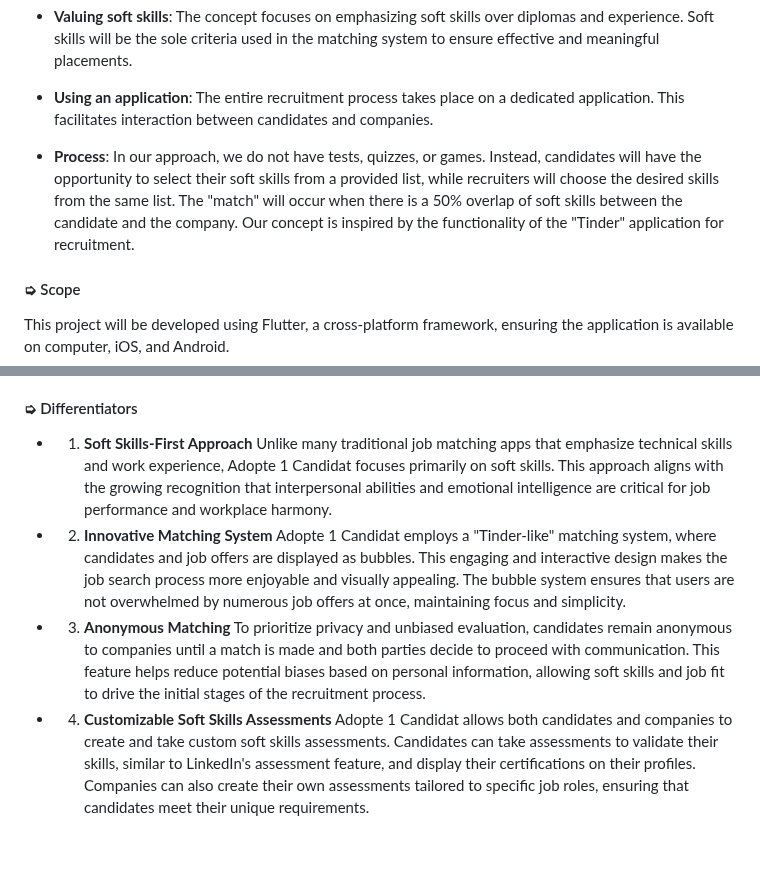
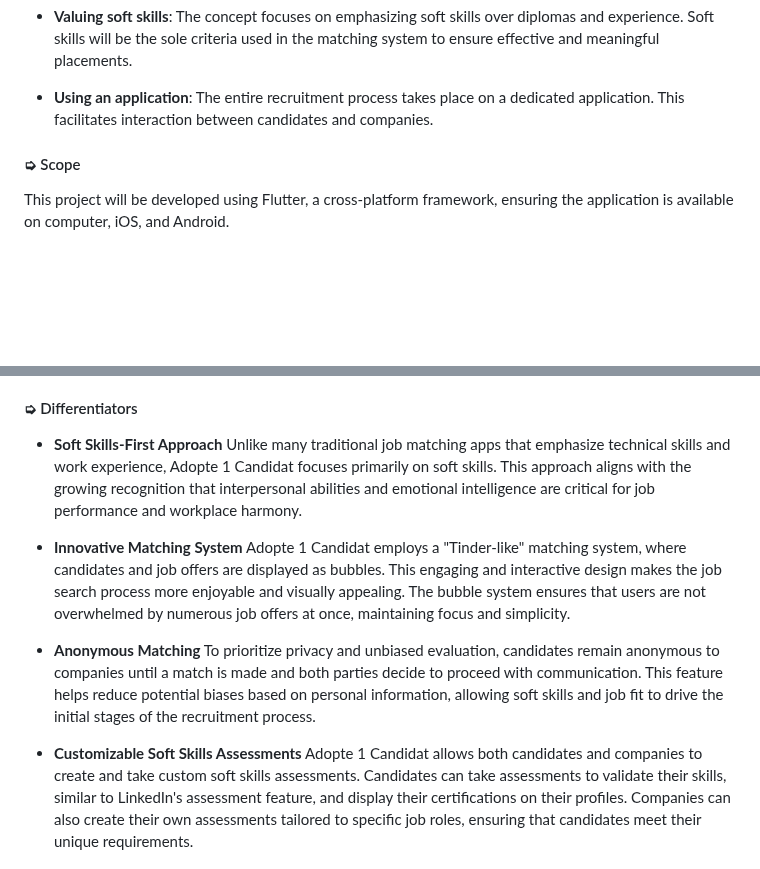
Before and after one commit to algosup/2023-2024-project-5-flutter-team-8, a Markdown page: documents/functional_specification/functional_specification.md, 2 parts joined by grey strips. GitHub-like rendering; blank space fills up the shorter version.

```diff
--- a/documents/functional_specification/functional_specification.md
+++ b/documents/functional_specification/functional_specification.md
@@ -144,13 +144,6 @@ requirements for potential employees.
   on a dedicated application. This facilitates interaction between
   candidates and companies.
 
-- **Process**: In our approach, we do not have tests, quizzes, or games.
-  Instead, candidates will have the opportunity to select their soft
-  skills from a provided list, while recruiters will choose the desired
-  skills from the same list. The "match" will occur when there is a 50%
-  overlap of soft skills between the candidate and the company. Our
-  concept is inspired by the functionality of the "Tinder" application
-  for recruitment.
 
 #### ➭ Scope
 
@@ -774,16 +767,16 @@ These apps focus on the importance of soft skills in the hiring process, leverag
 
 #### ➭ Differentiators
 
-- 1. **Soft Skills-First Approach**
+- **Soft Skills-First Approach**
 Unlike many traditional job matching apps that emphasize technical skills and work experience, Adopte 1 Candidat focuses primarily on soft skills. This approach aligns with the growing recognition that interpersonal abilities and emotional intelligence are critical for job performance and workplace harmony.
 
-- 2. **Innovative Matching System**
+- **Innovative Matching System**
 Adopte 1 Candidat employs a "Tinder-like" matching system, where candidates and job offers are displayed as bubbles. This engaging and interactive design makes the job search process more enjoyable and visually appealing. The bubble system ensures that users are not overwhelmed by numerous job offers at once, maintaining focus and simplicity.
 
-- 3. **Anonymous Matching**
+-  **Anonymous Matching**
 To prioritize privacy and unbiased evaluation, candidates remain anonymous to companies until a match is made and both parties decide to proceed with communication. This feature helps reduce potential biases based on personal information, allowing soft skills and job fit to drive the initial stages of the recruitment process.
 
-- 4. **Customizable Soft Skills Assessments**
+- **Customizable Soft Skills Assessments**
 Adopte 1 Candidat allows both candidates and companies to create and take custom soft skills assessments. Candidates can take assessments to validate their skills, similar to LinkedIn's assessment feature, and display their certifications on their profiles. Companies can also create their own assessments tailored to specific job roles, ensuring that candidates meet their unique requirements.
 
 - 5. **User-Centric Design**
```
Also changed, not shown: other parts of documents/functional_specification/functional_specification.md (+3 -3 lines).
